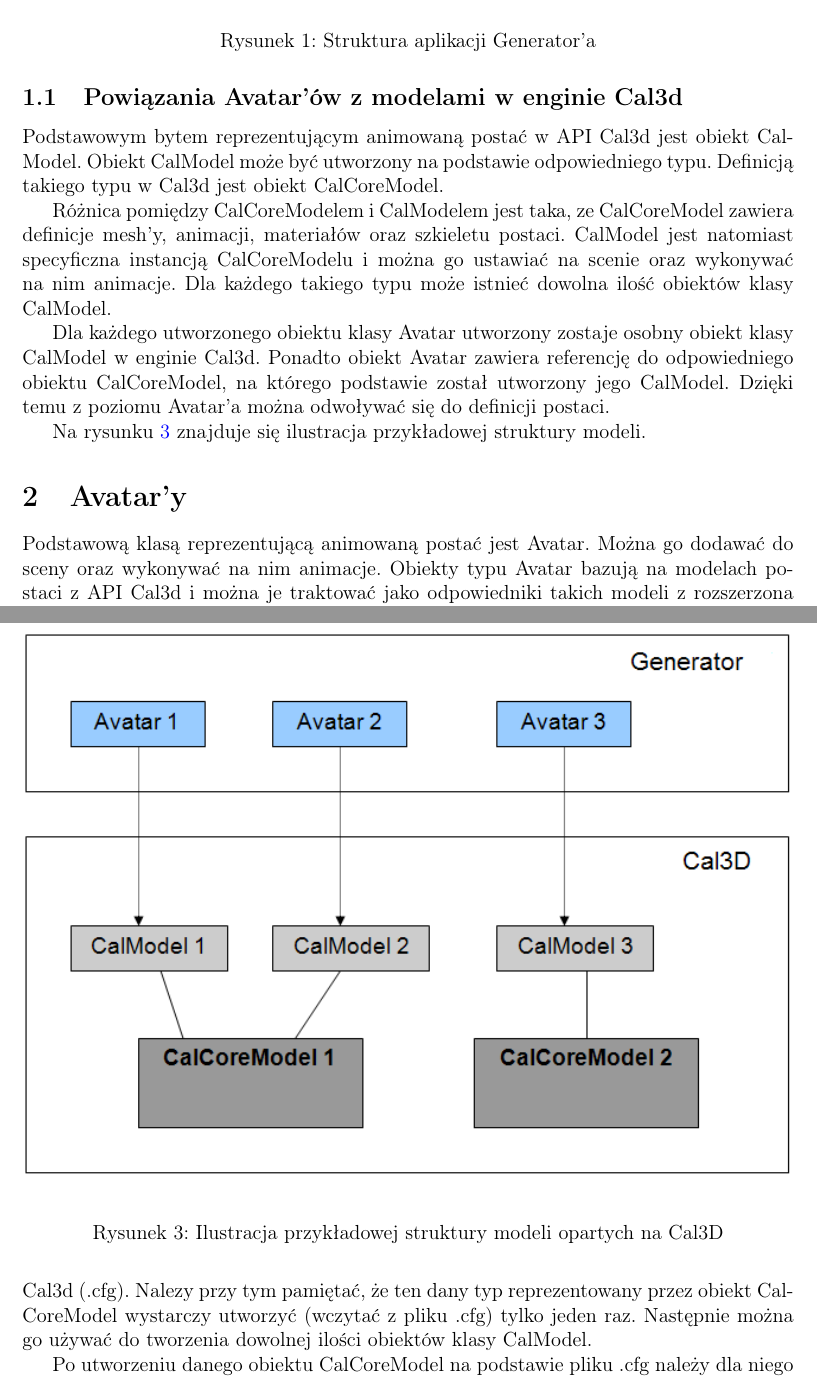
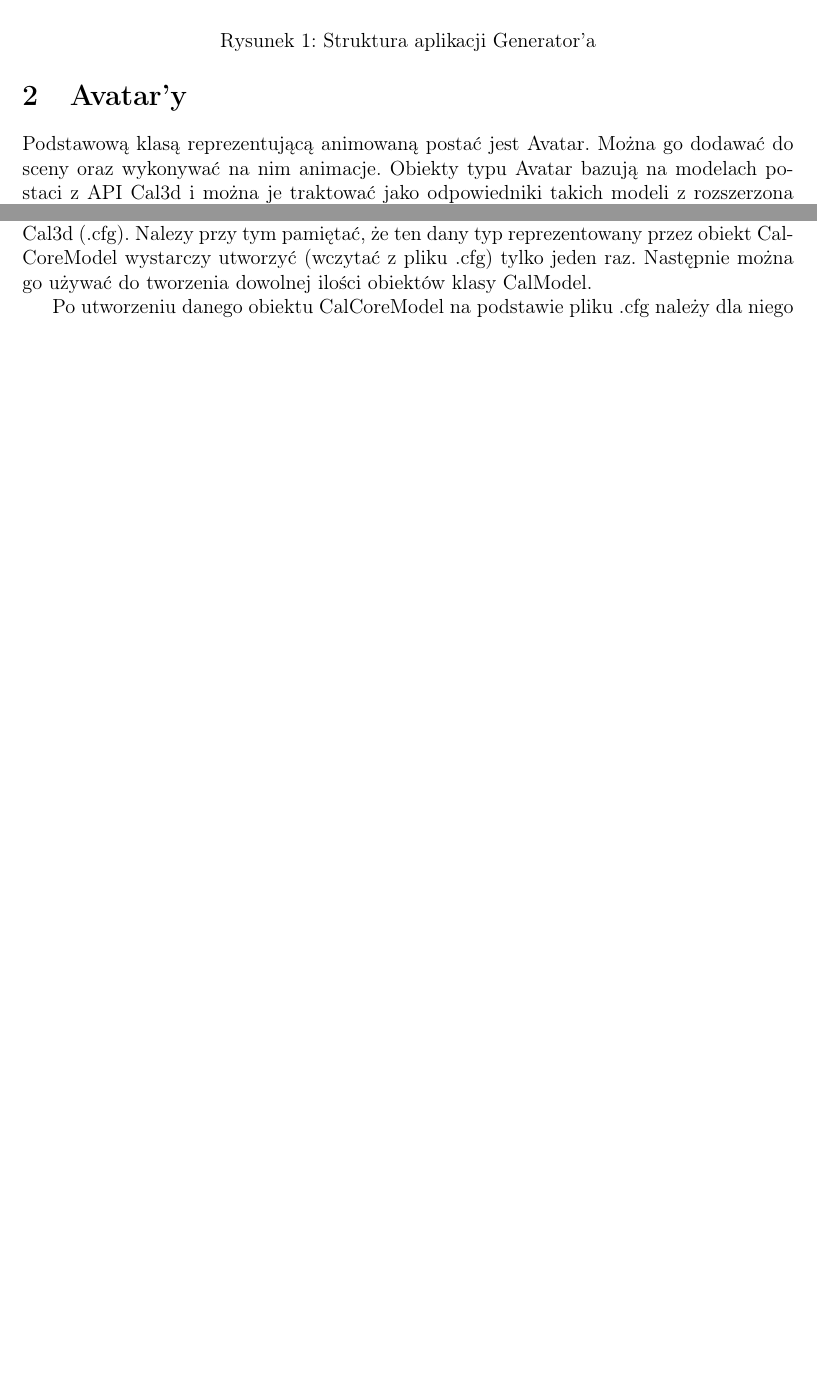
Before and after one commit to mk4me/expectance, a LaTeX document (trunk/doc/generator.tex): two parts of pages 3 and 5 of 15 before the commit and two parts of pages 3 and 4 of 14 after it, joined at a grey line, cut so that both start at the same text, the shorter picture padded with empty space. Compiled offline with pdfLaTeX; the source files are stored in an older character set and shown here as Unicode.

Commit message:
abak: some correction of Generator documentation
git-svn-id: https://localhost:8443/svn/expectance@74 aa805ad0-02f7-422c-84f2-0395ce76bb97

```diff
--- a/trunk/doc/generator.tex
+++ b/trunk/doc/generator.tex
@@ -74,12 +74,3 @@
   \caption{Struktura aplikacji Generator'a}
   \label{rys_0}
 \end{figure}
-
-\subsection{Powiązania Avatar'ów z modelami w enginie Cal3d}
-Podstawowym bytem reprezentującym animowaną postać w API Cal3d jest obiekt CalModel. Obiekt CalModel może być utworzony na podstawie odpowiedniego typu. Definicją takiego typu w Cal3d jest  obiekt CalCoreModel.
-
-Różnica pomiędzy CalCoreModelem i CalModelem jest taka, ze CalCoreModel zawiera definicje mesh'y, animacji, materiałów oraz szkieletu postaci. CalModel jest natomiast specyficzna instancją CalCoreModelu i można go ustawiać na scenie oraz wykonywać na nim animacje. Dla każdego takiego typu może istnieć dowolna ilość obiektów klasy CalModel.
-
-Dla każdego utworzonego obiektu klasy Avatar utworzony zostaje osobny obiekt  klasy CalModel w enginie Cal3d.   Ponadto obiekt Avatar zawiera referencję do odpowiedniego obiektu CalCoreModel, na którego podstawie został utworzony jego CalModel. Dzięki temu z poziomu Avatar'a można odwoływać się do definicji postaci.
-
-Na rysunku \ref{rys_1} znajduje się ilustracja przykładowej struktury modeli.
@@ -91,6 +77,3 @@
-  \label{rys_1}
-\end{figure}
-
 
 \section{Avatar'y}
 Podstawową klasą reprezentującą animowaną postać jest Avatar. Można go dodawać do sceny oraz wykonywać na nim animacje. Obiekty typu Avatar bazują na modelach postaci z API Cal3d i można je traktować jako odpowiedniki takich modeli z rozszerzona funkcjonalnością na potrzeby Generatora.
```
Also changed, not shown: trunk/doc/generator.pdf, trunk/doc/generator.tex (5 more changed lines).
